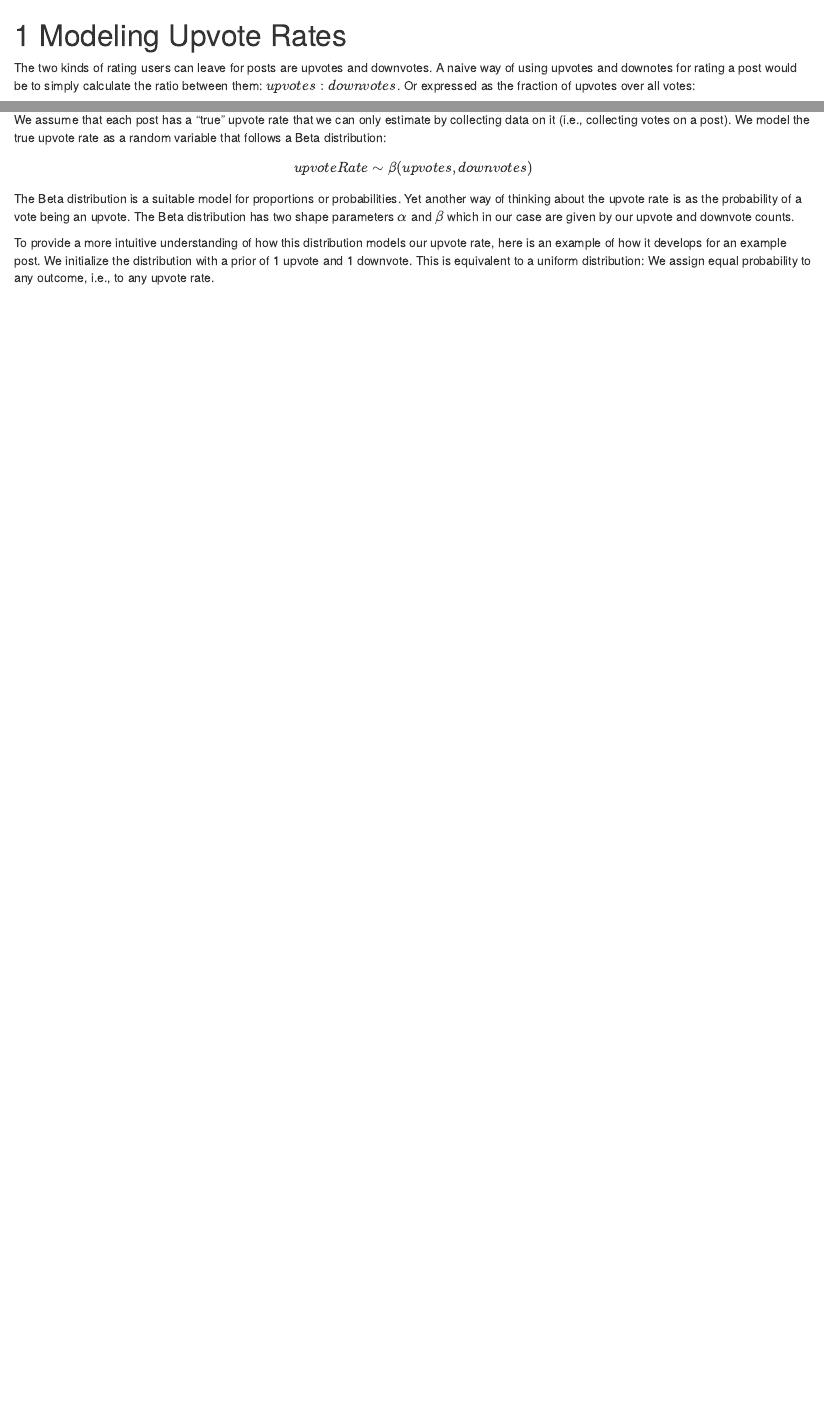
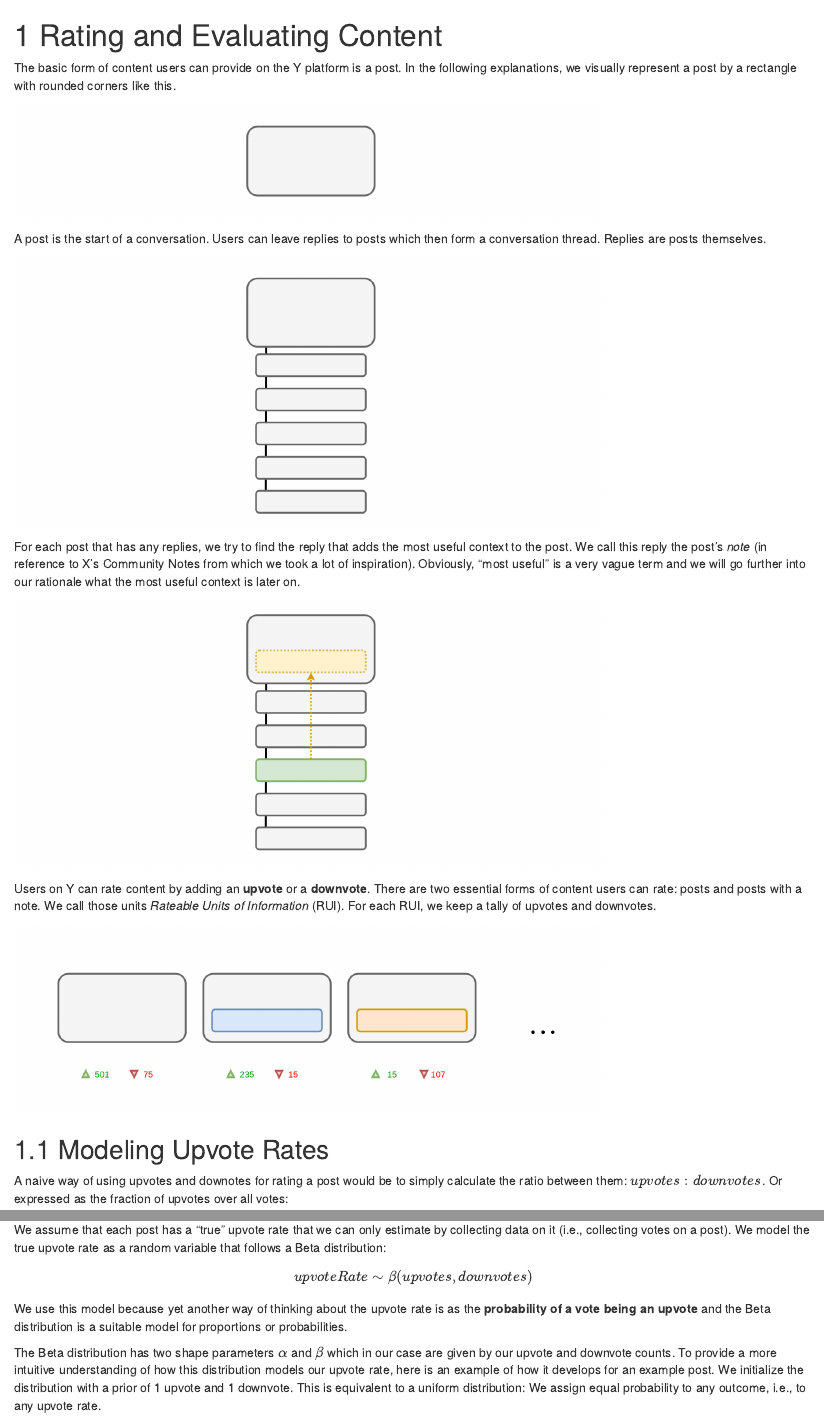
Before and after one commit to social-protocols/global-brain, an R Markdown document (01-modeling-upvote-rate.Rmd): the page in a window 1100 px wide, from its top, and a second part further down, joined at a grey line. Rendered offline with R 4.5, knitr and Pandoc, with nearby package versions; drawn as R Markdown's standard HTML page in place of the format the file asks for.

Commit message:
Update upvote rate explanation

````diff
--- a/01-modeling-upvote-rate.Rmd
+++ b/01-modeling-upvote-rate.Rmd
@@ -1,4 +1,4 @@
-# Modeling Upvote Rates
+# Rating and Evaluating Content
 
 ```{r setup, include=FALSE}
 knitr::opts_chunk$set(
@@ -30,7 +30,50 @@ theme_sp <- function() {
 
 ```
 
-The two kinds of rating users can leave for posts are upvotes and downvotes.
+The basic form of content users can provide on the Y platform is a post.
+In the following explanations, we visually represent a post by a rectangle with
+rounded corners like this.
+
+```{r}
+knitr::include_graphics("images/01-modeling-upvote-rate/post.png")
+
+```
+
+A post is the start of a conversation.
+Users can leave replies to posts which then form a conversation thread.
+Replies are posts themselves.
+
+```{r}
+knitr::include_graphics("images/01-modeling-upvote-rate/post-with-replies.png")
+
+```
+
+For each post that has any replies, we try to find the reply that adds the
+most useful context to the post.
+We call this reply the post's *note* (in reference to X's Community Notes from
+which we took a lot of inspiration).
+Obviously, "most useful" is a very vague term and we will go further into our
+rationale what the most useful context is later on.
+
+```{r}
+knitr::include_graphics("images/01-modeling-upvote-rate/promote-top-reply-to-note.png")
+
+```
+
+Users on Y can rate content by adding an **upvote** or a **downvote**.
+There are two essential forms of content users can rate:
+posts and posts with a note.
+We call those units *Rateable Units of Information* (RUI).
+For each RUI, we keep a tally of upvotes and downvotes.
+
+```{r}
+knitr::include_graphics("images/01-modeling-upvote-rate/vote-tallies-for-rui.png")
+
+```
+
+
+## Modeling Upvote Rates
+
 A naive way of using upvotes and downotes for rating a post would be to simply
 calculate the ratio between them: $upvotes:downvotes$.
 Or expressed as the fraction of upvotes over all votes:
@@ -70,12 +114,12 @@ $$
 upvoteRate \sim \beta(upvotes, downvotes)
 $$
 
-The Beta distribution is a suitable model for proportions or probabilities.
-Yet another way of thinking about the upvote rate is as the probability of a
-vote being an upvote.
+We use this model because yet another way of thinking about the upvote rate is
+as the **probability of a vote being an upvote** and the Beta distribution is a
+suitable model for proportions or probabilities.
+
 The Beta distribution has two shape parameters $\alpha$ and $\beta$ which in our
 case are given by our upvote and downvote counts.
-
 To provide a more intuitive understanding of how this distribution models our
 upvote rate, here is an example of how it develops for an example post.
 We initialize the distribution with a prior of 1 upvote and 1 downvote.
````
Also changed, not shown: 01-modeling-upvote-rate.Rmd (37 more changed lines).
